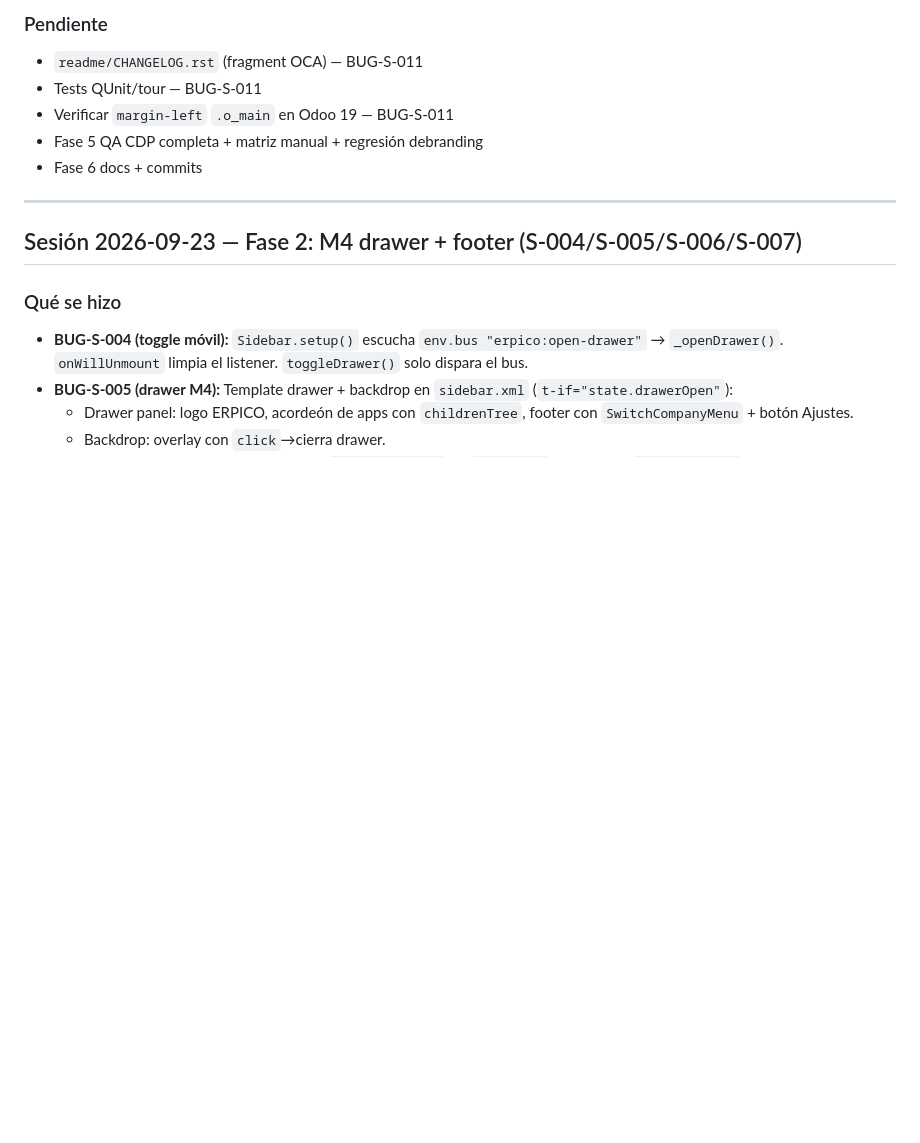
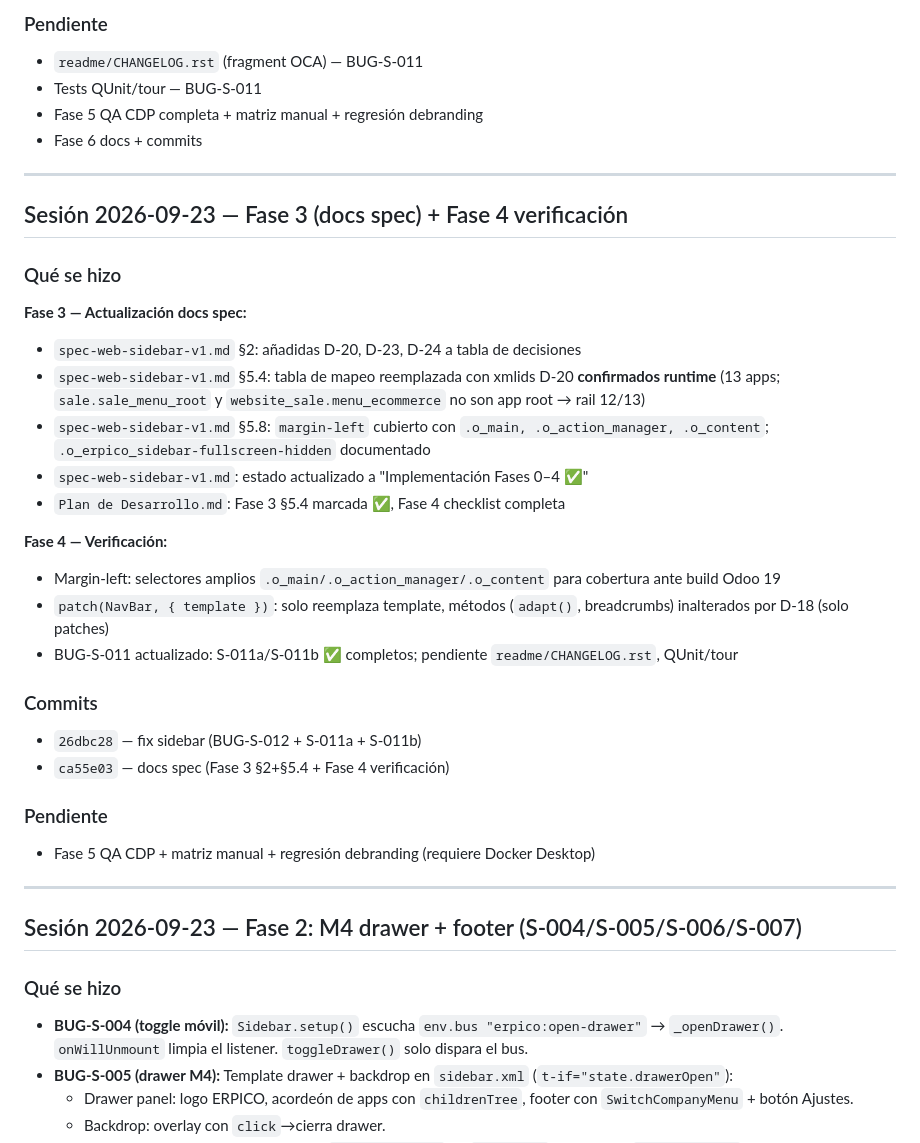
Before and after one commit to Vankisito/Branding_web_sidebar, a Markdown page: specs/Changelog.md, the part around the change. Drawn GitHub-style; blank space fills up the shorter version.

Commit message:
docs(changelog): add Fase 3 spec update + Fase 4 verification entries
- Fase 3: spec-web-sidebar-v1.md §2+§5.4 with D-20 confirmed runtime
- Fase 4: margin-left selectors verified, NavBar patch side effects confirmed
- Updated Pendiente section and added commit references

```diff
--- a/specs/Changelog.md
+++ b/specs/Changelog.md
@@ -72,9 +72,33 @@ Evidencia de instrumentación temporal (`[LANDING]`): `apps=12 hasApps=true firs
 ### Pendiente
 - `readme/CHANGELOG.rst` (fragment OCA) — BUG-S-011
 - Tests QUnit/tour — BUG-S-011
-- Verificar `margin-left` `.o_main` en Odoo 19 — BUG-S-011
 - Fase 5 QA CDP completa + matriz manual + regresión debranding
 - Fase 6 docs + commits
+
+---
+
+## Sesión 2026-09-23 — Fase 3 (docs spec) + Fase 4 verificación
+
+### Qué se hizo
+
+**Fase 3 — Actualización docs spec:**
+- `spec-web-sidebar-v1.md` §2: añadidas D-20, D-23, D-24 a tabla de decisiones
+- `spec-web-sidebar-v1.md` §5.4: tabla de mapeo reemplazada con xmlids D-20 **confirmados runtime** (13 apps; `sale.sale_menu_root` y `website_sale.menu_ecommerce` no son app root → rail 12/13)
+- `spec-web-sidebar-v1.md` §5.8: `margin-left` cubierto con `.o_main, .o_action_manager, .o_content`; `.o_erpico_sidebar-fullscreen-hidden` documentado
+- `spec-web-sidebar-v1.md`: estado actualizado a "Implementación Fases 0–4 ✅"
+- `Plan de Desarrollo.md`: Fase 3 §5.4 marcada ✅, Fase 4 checklist completa
+
+**Fase 4 — Verificación:**
+- Margin-left: selectores amplios `.o_main/.o_action_manager/.o_content` para cobertura ante build Odoo 19
+- `patch(NavBar, { template })`: solo reemplaza template, métodos (`adapt()`, breadcrumbs) inalterados por D-18 (solo patches)
+- BUG-S-011 actualizado: S-011a/S-011b ✅ completos; pendiente `readme/CHANGELOG.rst`, QUnit/tour
+
+### Commits
+- `26dbc28` — fix sidebar (BUG-S-012 + S-011a + S-011b)
+- `ca55e03` — docs spec (Fase 3 §2+§5.4 + Fase 4 verificación)
+
+### Pendiente
+- Fase 5 QA CDP + matriz manual + regresión debranding (requiere Docker Desktop)
 
 ---
 
```
